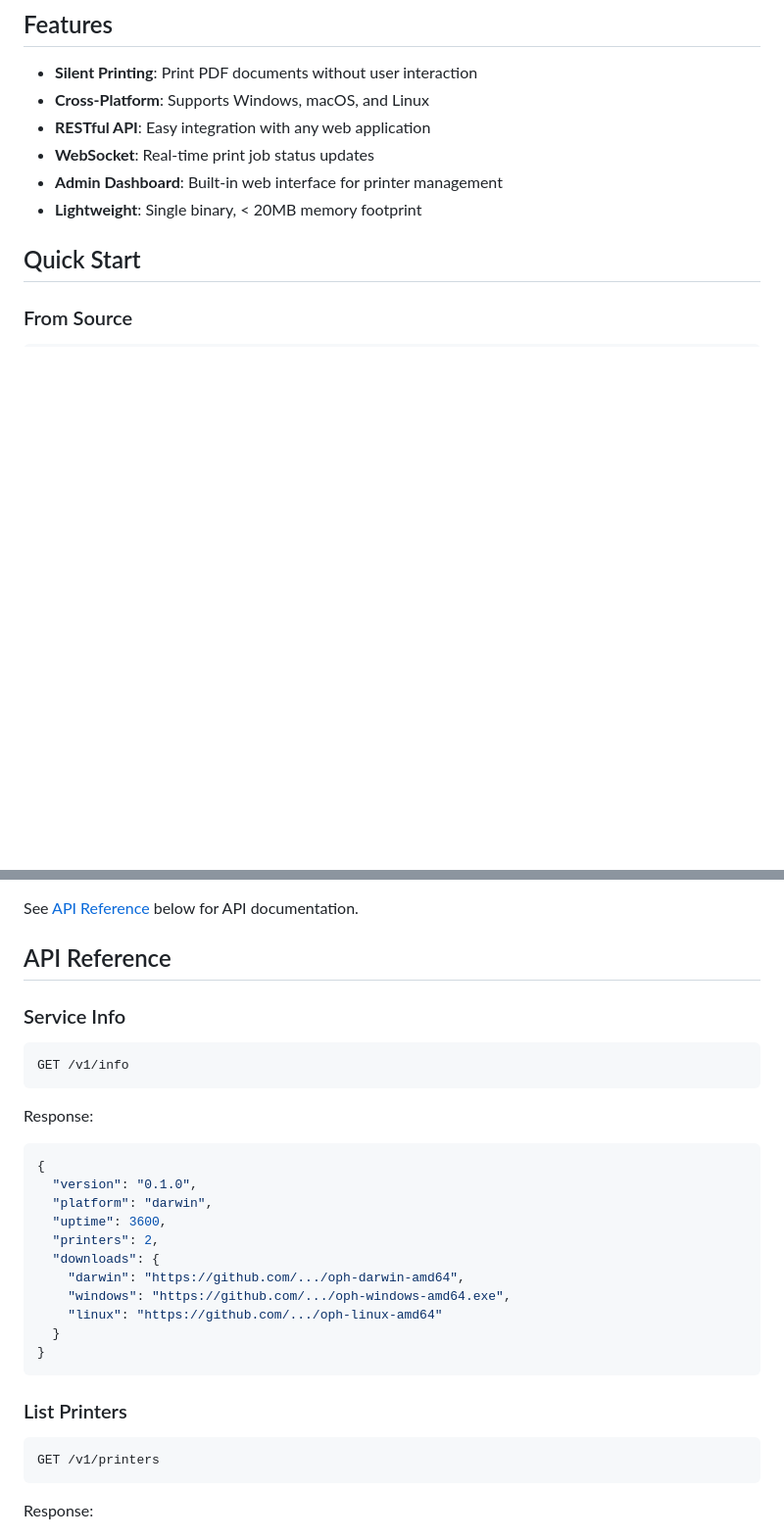
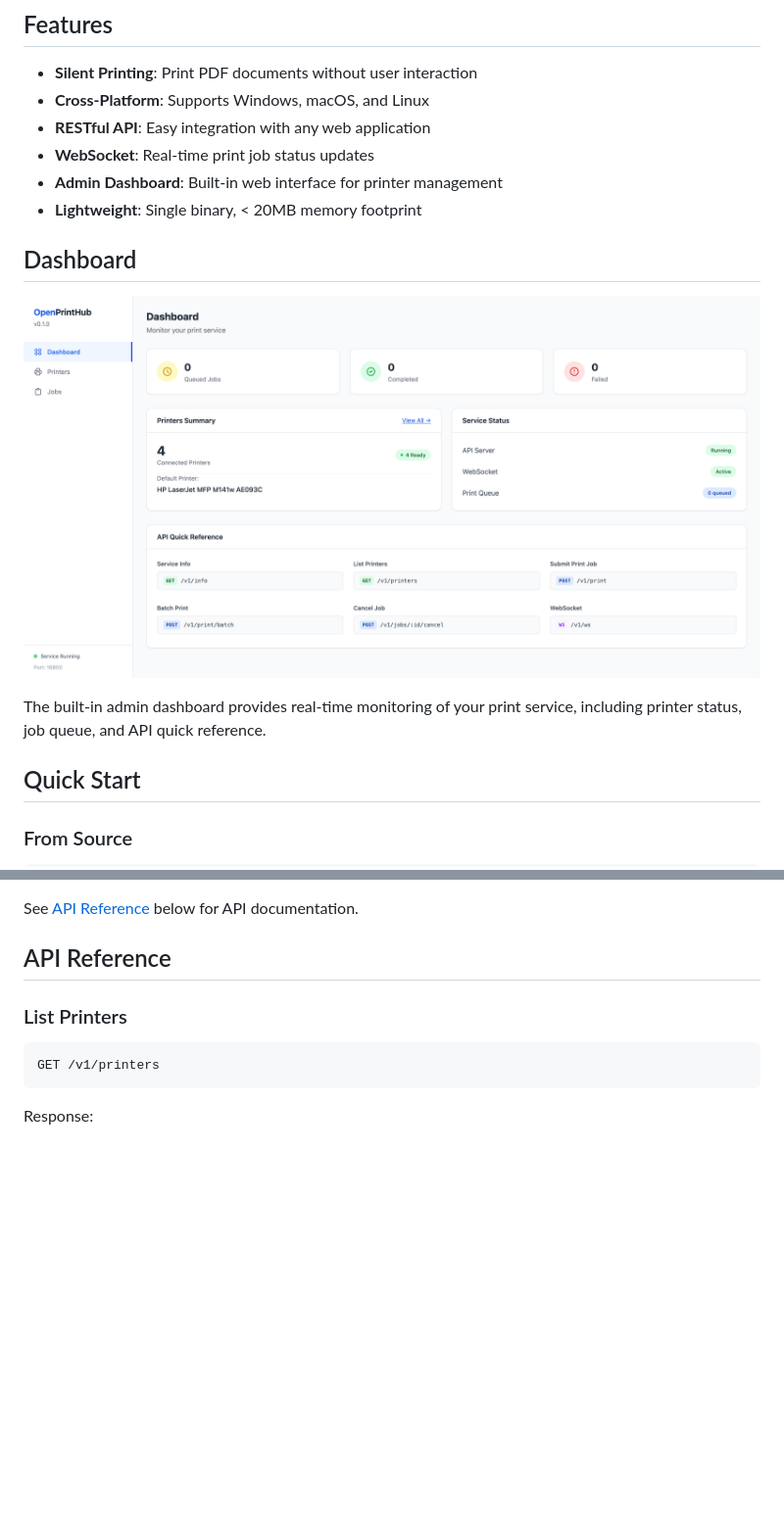
Before and after one commit to medpath1024/OpenPrintHub, a Markdown page: README.md, 2 parts joined by grey strips. Shown: that part at 98% size. GitHub-like rendering; pictures changed too: assets/dashboard.png (added); blank space fills up the shorter version.

````diff
--- a/README.md
+++ b/README.md
@@ -10,6 +10,12 @@ A high-performance, cross-platform silent printing service written in Go. An ope
 - **WebSocket**: Real-time print job status updates
 - **Admin Dashboard**: Built-in web interface for printer management
 - **Lightweight**: Single binary, < 20MB memory footprint
+
+## Dashboard
+
+![OpenPrintHub Dashboard](assets/dashboard.png)
+
+The built-in admin dashboard provides real-time monitoring of your print service, including printer status, job queue, and API quick reference.
 
 ## Quick Start
 
@@ -37,27 +43,6 @@ Once running, OpenPrintHub listens on two ports:
 See [API Reference](#api-reference) below for API documentation.
 
 ## API Reference
-
-### Service Info
-
-```http
-GET /v1/info
-```
-
-Response:
-```json
-{
-  "version": "0.1.0",
-  "platform": "darwin",
-  "uptime": 3600,
-  "printers": 2,
-  "downloads": {
-    "darwin": "https://github.com/.../oph-darwin-amd64",
-    "windows": "https://github.com/.../oph-windows-amd64.exe",
-    "linux": "https://github.com/.../oph-linux-amd64"
-  }
-}
-```
 
 ### List Printers
 
````
Also changed, not shown: 9 other files.
